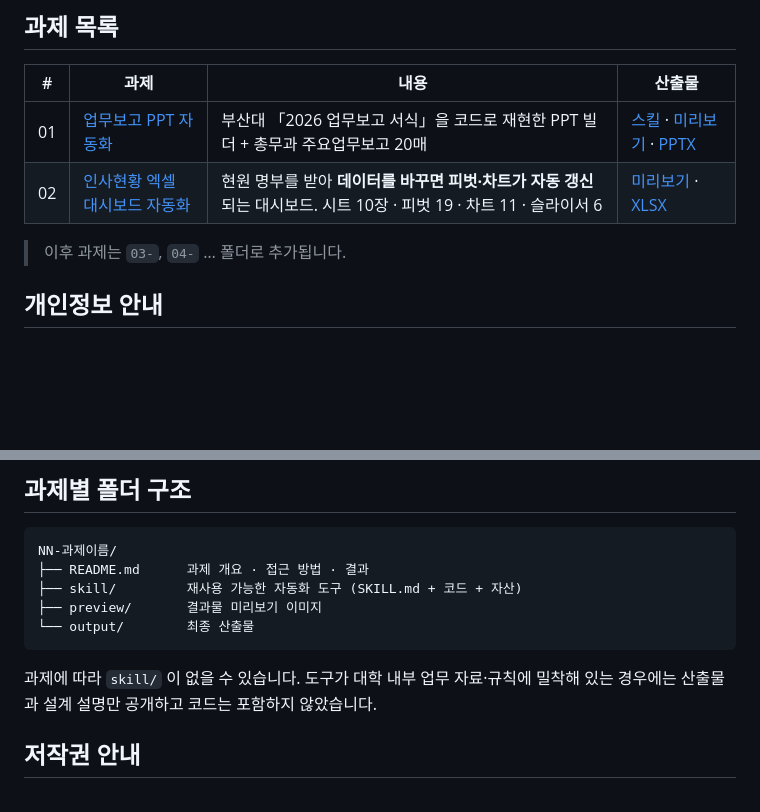
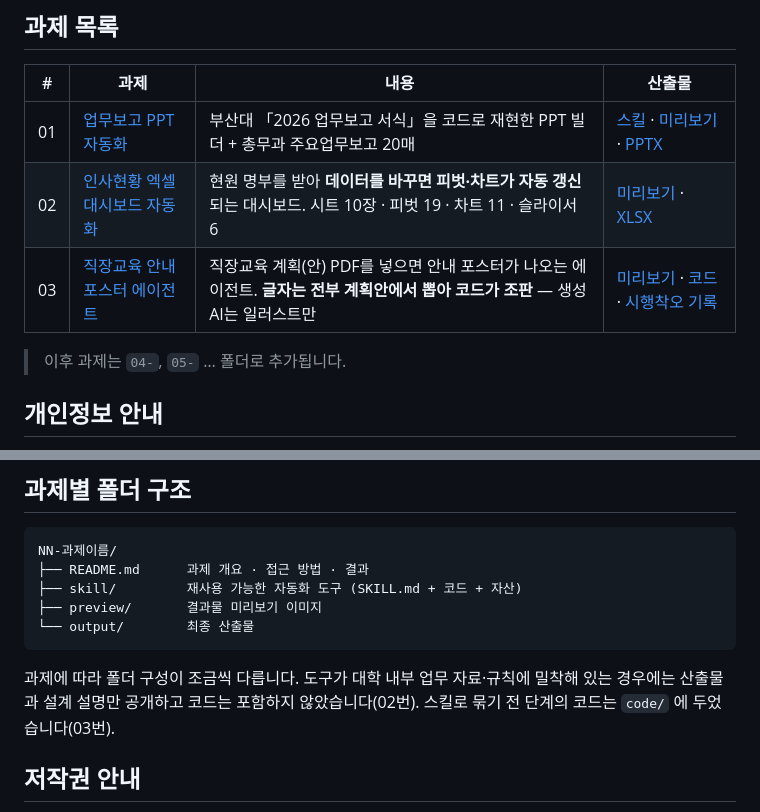
Before and after one commit to sdlee95-bit/ai-maestro-portfolio, a Markdown page: README.md, 2 parts joined by grey strips. GitHub-like rendering; blank space fills up the shorter version.

````diff
--- a/README.md
+++ b/README.md
@@ -10,8 +10,9 @@
 |---|---|---|---|
 | 01 | [업무보고 PPT 자동화](01-work-report-ppt/) | 부산대 「2026 업무보고 서식」을 코드로 재현한 PPT 빌더 + 총무과 주요업무보고 20매 | [스킬](01-work-report-ppt/skill/) · [미리보기](01-work-report-ppt/#슬라이드-미리보기) · [PPTX](01-work-report-ppt/output/) |
 | 02 | [인사현황 엑셀 대시보드 자동화](02-hr-dashboard-excel/) | 현원 명부를 받아 **데이터를 바꾸면 피벗·차트가 자동 갱신**되는 대시보드. 시트 10장 · 피벗 19 · 차트 11 · 슬라이서 6 | [미리보기](02-hr-dashboard-excel/#미리보기) · [XLSX](02-hr-dashboard-excel/output/) |
+| 03 | [직장교육 안내 포스터 에이전트](03-training-poster-agent/) | 직장교육 계획(안) PDF를 넣으면 안내 포스터가 나오는 에이전트. **글자는 전부 계획안에서 뽑아 코드가 조판** — 생성 AI는 일러스트만 | [미리보기](03-training-poster-agent/#결과물) · [코드](03-training-poster-agent/code/) · [시행착오 기록](03-training-poster-agent/trial-and-error.md) |
 
-> 이후 과제는 `03-`, `04-` … 폴더로 추가됩니다.
+> 이후 과제는 `04-`, `05-` … 폴더로 추가됩니다.
 
 ## 개인정보 안내
 
@@ -29,8 +30,9 @@ NN-과제이름/
 └── output/        최종 산출물
 ```
 
-과제에 따라 `skill/` 이 없을 수 있습니다. 도구가 대학 내부 업무 자료·규칙에 밀착해
-있는 경우에는 산출물과 설계 설명만 공개하고 코드는 포함하지 않았습니다.
+과제에 따라 폴더 구성이 조금씩 다릅니다. 도구가 대학 내부 업무 자료·규칙에 밀착해
+있는 경우에는 산출물과 설계 설명만 공개하고 코드는 포함하지 않았습니다(02번).
+스킬로 묶기 전 단계의 코드는 `code/` 에 두었습니다(03번).
 
 ## 저작권 안내
 
````
Also changed, not shown: 03-training-poster-agent/README.md (added, +228 -0 lines), 03-training-poster-agent/code/배경이미지_출처.md (added, +18 -0 lines), 03-training-poster-agent/code/일러스트_프롬프트.md (added, +171 -0 lines), 03-training-poster-agent/trial-and-error.md (added, +241 -0 lines), 03-training-poster-agent/preview/01-최종-2026년9월.jpg (added), 03-training-poster-agent/preview/02-집합교육형-2026년3월.jpg (added), 03-training-poster-agent/preview/03-이러닝형-2026년5월.jpg (added), 03-training-poster-agent/preview/04-초기시안A.png (added), 03-training-poster-agent/preview/05-초기시안C.png (added), 5 other files.
